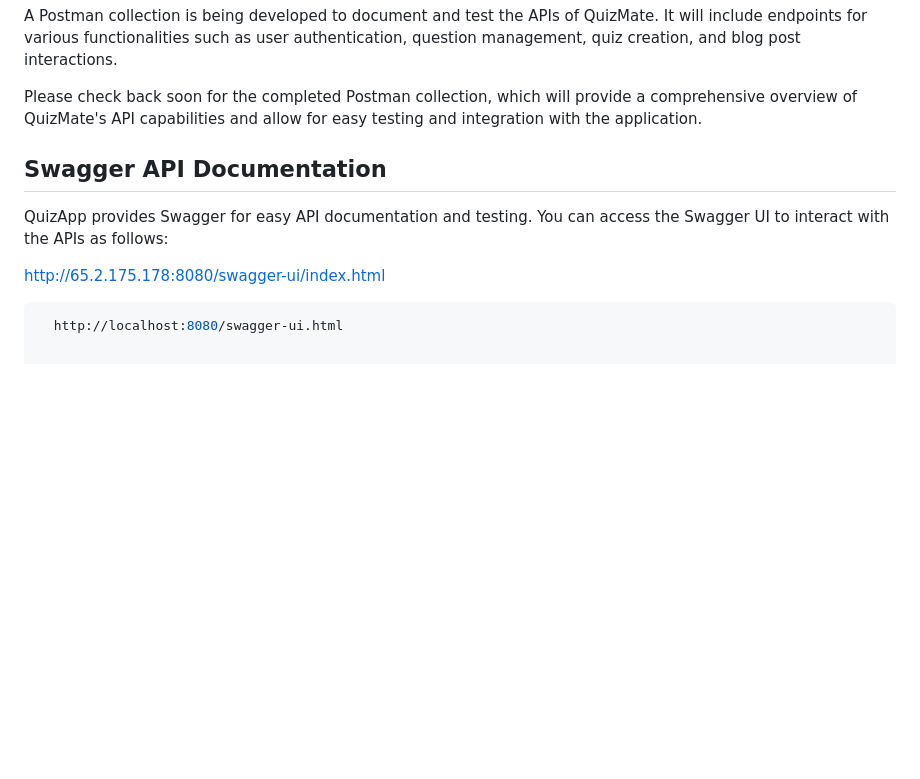
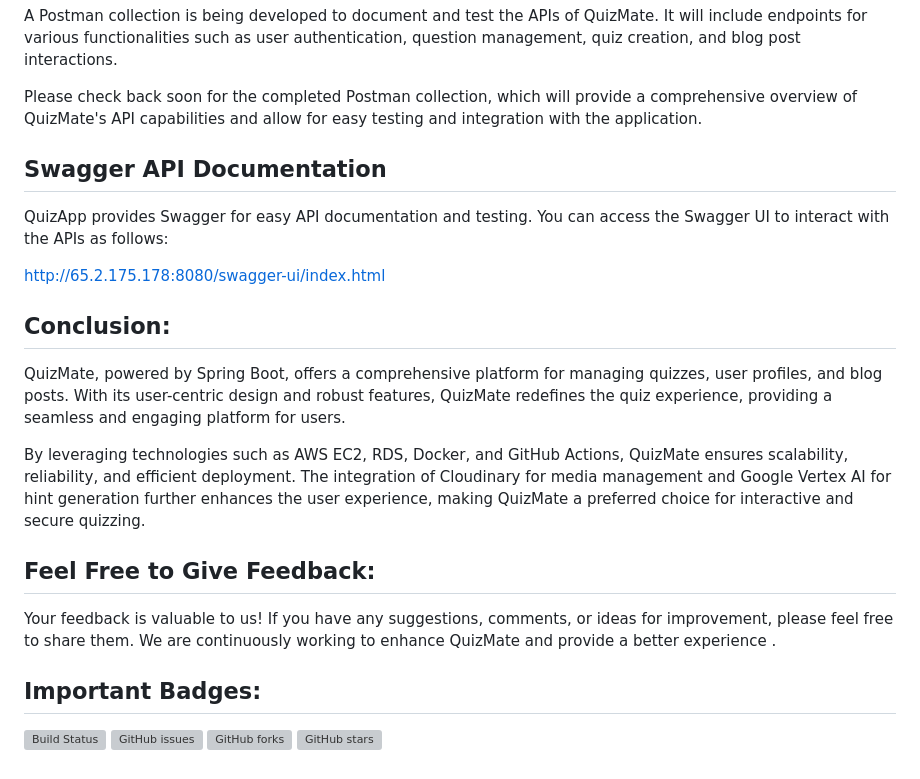
Before and after one commit to Harsh-Srivastav123/quizApp_backend, a Markdown page: README.md, the part around the change. Rendered like a GitHub page; blank space fills up the shorter version; grey boxes are pictures that could not be loaded.

````diff
--- a/README.md
+++ b/README.md
@@ -208,11 +208,23 @@ A Postman collection is being developed to document and test the APIs of QuizMat
 Please check back soon for the completed Postman collection, which will provide a comprehensive overview of QuizMate's API capabilities and allow for easy testing and integration with the application.
 
 
-
 ## Swagger API Documentation
 QuizApp provides Swagger for easy API documentation and testing. You can access the Swagger UI to interact with the APIs as follows:
 
 http://65.2.175.178:8080/swagger-ui/index.html
 
- ```shell
-   http://localhost:8080/swagger-ui.html
+
+## Conclusion:
+QuizMate, powered by Spring Boot, offers a comprehensive platform for managing quizzes, user profiles, and blog posts. With its user-centric design and robust features, QuizMate redefines the quiz experience, providing a seamless and engaging platform for users.
+
+By leveraging technologies such as AWS EC2, RDS, Docker, and GitHub Actions, QuizMate ensures scalability, reliability, and efficient deployment. The integration of Cloudinary for media management and Google Vertex AI for hint generation further enhances the user experience, making QuizMate a preferred choice for interactive and secure quizzing.
+
+## Feel Free to Give Feedback:
+Your feedback is valuable to us! If you have any suggestions, comments, or ideas for improvement, please feel free to share them. We are continuously working to enhance QuizMate and provide a better experience .
+
+
+## Important Badges:
+[![Build Status](https://github.com/yourusername/quizMate-backend/workflows/CI-CD/badge.svg)](https://github.com/yourusername/quizMate-backend/actions)
+[![GitHub issues](https://img.shields.io/github/issues/yourusername/quizMate-backend)](https://github.com/yourusername/quizMate-backend/issues)
+[![GitHub forks](https://img.shields.io/github/forks/yourusername/quizMate-backend)](https://github.com/yourusername/quizMate-backend/network)
+[![GitHub stars](https://img.shields.io/github/stars/yourusername/quizMate-backend)](https://github.com/yourusername/quizMate-backend/stargazers)
````
